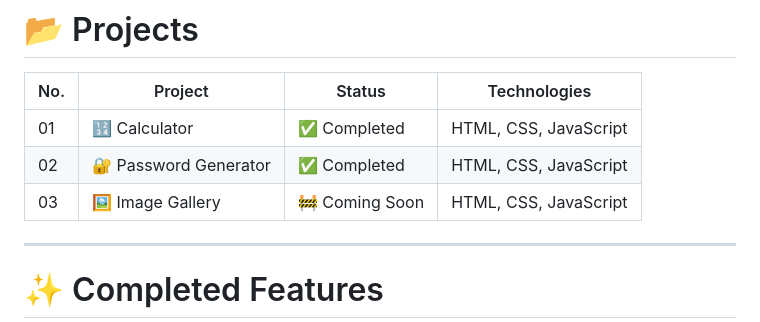
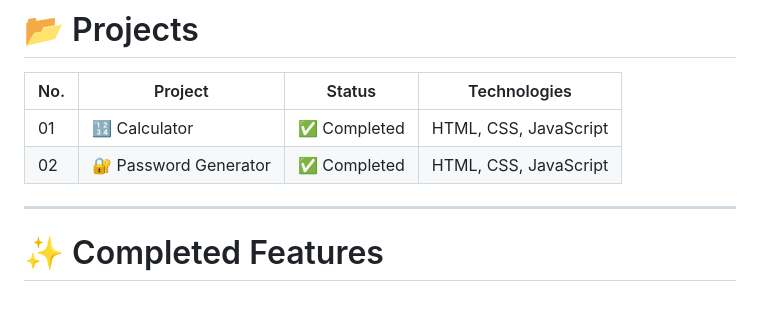
Before and after one commit to Codectrix-0/codealpha_tasks, a Markdown page: README.md, the part around the change. Rendered like a GitHub page; blank space fills up the shorter version.

```diff
--- a/README.md
+++ b/README.md
@@ -57,7 +57,6 @@ This repository will continue to grow as I complete more internship tasks and im
 |----|---------|--------|--------------|
 | 01 | 🔢 Calculator | ✅ Completed | HTML, CSS, JavaScript |
 | 02 | 🔐 Password Generator | ✅ Completed | HTML, CSS, JavaScript |
-| 03 | 🖼️ Image Gallery | 🚧 Coming Soon | HTML, CSS, JavaScript |
 
 ---
 
```
